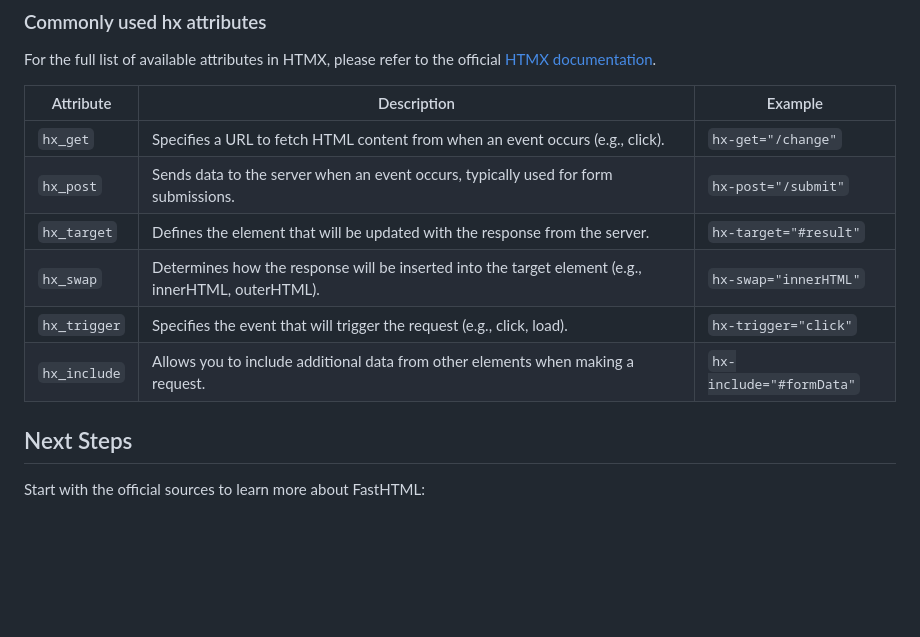
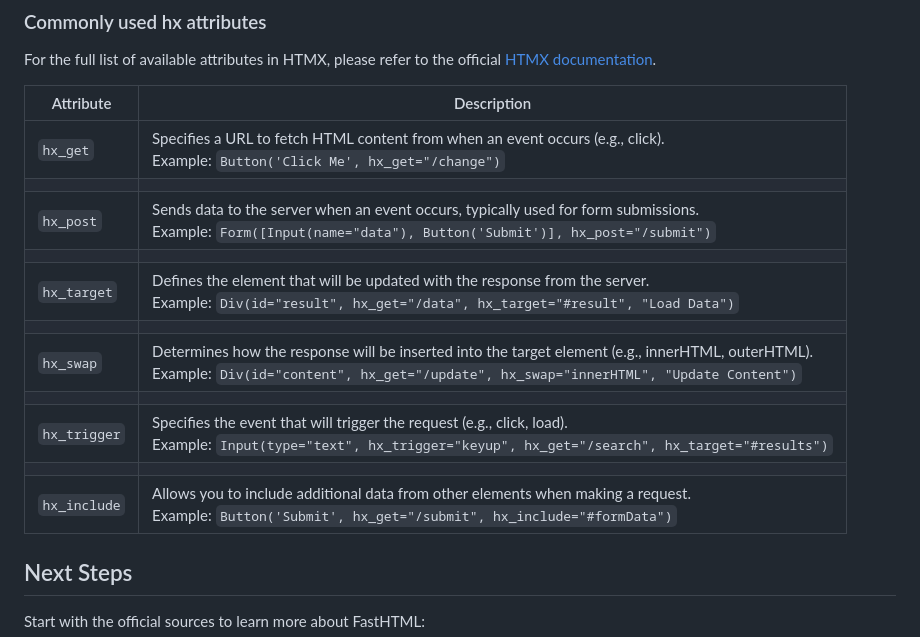
Before and after one commit to AnswerDotAI/fasthtml, a Markdown page: README.md, the part around the change. GitHub-like rendering; blank space fills up the shorter version.

```diff
--- a/README.md
+++ b/README.md
@@ -91,14 +91,19 @@ When using these attributes in Python code, they are written in snake_case (e.g.
 ### Commonly used hx attributes
 For the full list of available attributes in HTMX, please refer to the official [HTMX documentation](https://htmx.org/reference/#attributes).
 
-| Attribute      | Description                                                                                     | Example                               |
-|----------------|-------------------------------------------------------------------------------------------------|---------------------------------------|
-| `hx_get`       | Specifies a URL to fetch HTML content from when an event occurs (e.g., click).                | `hx-get="/change"`                   |
-| `hx_post`      | Sends data to the server when an event occurs, typically used for form submissions.            | `hx-post="/submit"`                  |
-| `hx_target`    | Defines the element that will be updated with the response from the server.                    | `hx-target="#result"`                |
-| `hx_swap`      | Determines how the response will be inserted into the target element (e.g., innerHTML, outerHTML). | `hx-swap="innerHTML"`                |
-| `hx_trigger`   | Specifies the event that will trigger the request (e.g., click, load).                         | `hx-trigger="click"`                 |
-| `hx_include`   | Allows you to include additional data from other elements when making a request.               | `hx-include="#formData"`             |
+| Attribute      | Description                                                                                     |
+|----------------|-------------------------------------------------------------------------------------------------|
+| `hx_get`       | Specifies a URL to fetch HTML content from when an event occurs (e.g., click).  <br> Example: `Button('Click Me', hx_get="/change")`  |
+|                |                                                                                                 |
+| `hx_post`      | Sends data to the server when an event occurs, typically used for form submissions. <br> Example: `Form([Input(name="data"), Button('Submit')], hx_post="/submit")`  |
+|                |                                                                                                 |
+| `hx_target`    | Defines the element that will be updated with the response from the server. <br> Example: `Div(id="result", hx_get="/data", hx_target="#result", "Load Data")`  |
+|                |                                                                                                 |
+| `hx_swap`      | Determines how the response will be inserted into the target element (e.g., innerHTML, outerHTML). <br> Example: `Div(id="content", hx_get="/update", hx_swap="innerHTML", "Update Content")`  |
+|                |                                                                                                 |
+| `hx_trigger`   | Specifies the event that will trigger the request (e.g., click, load). <br> Example: `Input(type="text", hx_trigger="keyup", hx_get="/search", hx_target="#results")`  |
+|                |                                                                                                 |
+| `hx_include`   | Allows you to include additional data from other elements when making a request. <br> Example: `Button('Submit', hx_get="/submit", hx_include="#formData")`  |
 
 ## Next Steps
 
```
